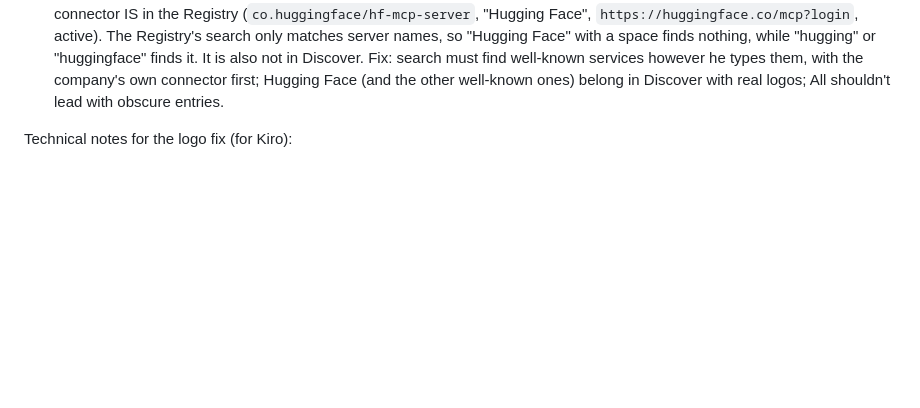
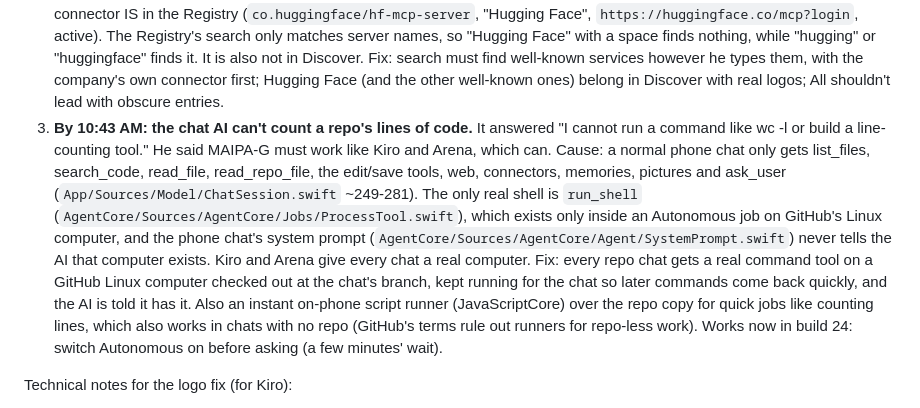
Before and after one commit to 2c2bhdhw9z-cell/MAIPA-G, a Markdown page: .kiro/notes/PLAN.md, the part around one of its changes. Rendered like a GitHub page; blank space fills up the shorter version.

Commit message:
Plan: record build 24 report 3 (chat AI has no way to run commands) [skip ci]

```diff
--- a/.kiro/notes/PLAN.md
+++ b/.kiro/notes/PLAN.md
@@ -19,6 +19,20 @@ them go into one batch and one build.**
    also not in Discover. Fix: search must find well-known services however he types them, with the
    company's own connector first; Hugging Face (and the other well-known ones) belong in Discover
    with real logos; All shouldn't lead with obscure entries.
+3. **By 10:43 AM: the chat AI can't count a repo's lines of code.** It answered "I cannot run a
+   command like wc -l or build a line-counting tool." He said MAIPA-G must work like Kiro and
+   Arena, which can. Cause: a normal phone chat only gets list_files, search_code, read_file,
+   read_repo_file, the edit/save tools, web, connectors, memories, pictures and ask_user
+   (`App/Sources/Model/ChatSession.swift` ~249-281). The only real shell is `run_shell`
+   (`AgentCore/Sources/AgentCore/Jobs/ProcessTool.swift`), which exists only inside an Autonomous
+   job on GitHub's Linux computer, and the phone chat's system prompt
+   (`AgentCore/Sources/AgentCore/Agent/SystemPrompt.swift`) never tells the AI that computer
+   exists. Kiro and Arena give every chat a real computer. Fix: every repo chat gets a real
+   command tool on a GitHub Linux computer checked out at the chat's branch, kept running for the
+   chat so later commands come back quickly, and the AI is told it has it. Also an instant on-phone
+   script runner (JavaScriptCore) over the repo copy for quick jobs like counting lines, which
+   also works in chats with no repo (GitHub's terms rule out runners for repo-less work). Works
+   now in build 24: switch Autonomous on before asking (a few minutes' wait).
 
 Technical notes for the logo fix (for Kiro):
 - iOS's asset-catalog SVG renderer can't draw Google's new icons (masks written as
```
Also changed, not shown: other parts of .kiro/notes/PLAN.md (+1 -1 lines).
